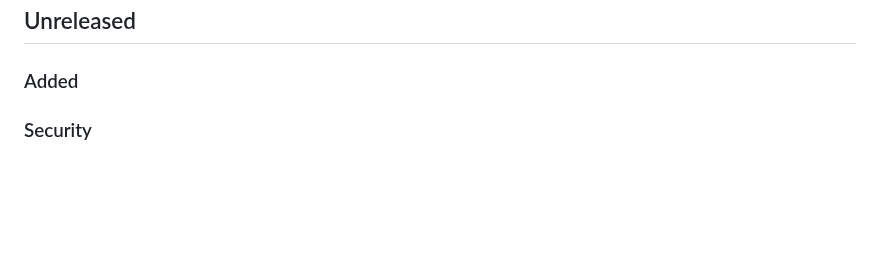
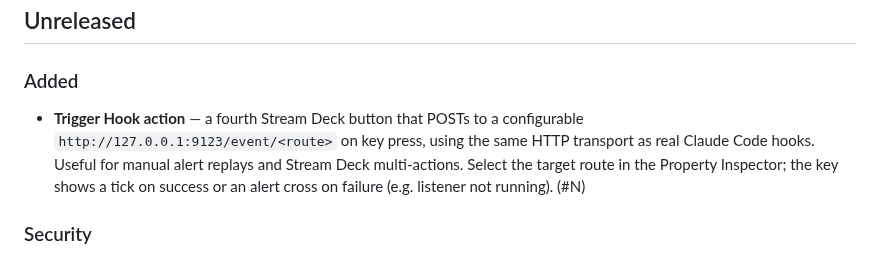
Before and after one commit to nshopik/agentichooks, a Markdown page: CHANGELOG.md, the part around the change. Drawn GitHub-style; blank space fills up the shorter version.

Commit message:
trigger-hook: CHANGELOG Added entry
Records the Trigger Hook action under ## Unreleased ### Added.
(#N) placeholder to be filled at PR open time.

Co-Authored-By: Claude Opus 4.8 (1M context) <noreply@anthropic.com>

```diff
--- a/CHANGELOG.md
+++ b/CHANGELOG.md
@@ -5,6 +5,13 @@ All notable changes to this project will be documented in this file.
 ## Unreleased
 
 ### Added
+
+- **Trigger Hook action** — a fourth Stream Deck button that POSTs to a
+  configurable `http://127.0.0.1:9123/event/<route>` on key press, using the
+  same HTTP transport as real Claude Code hooks. Useful for manual alert
+  replays and Stream Deck multi-actions. Select the target route in the
+  Property Inspector; the key shows a tick on success or an alert cross on
+  failure (e.g. listener not running). (#N)
 
 ### Security
 
```
